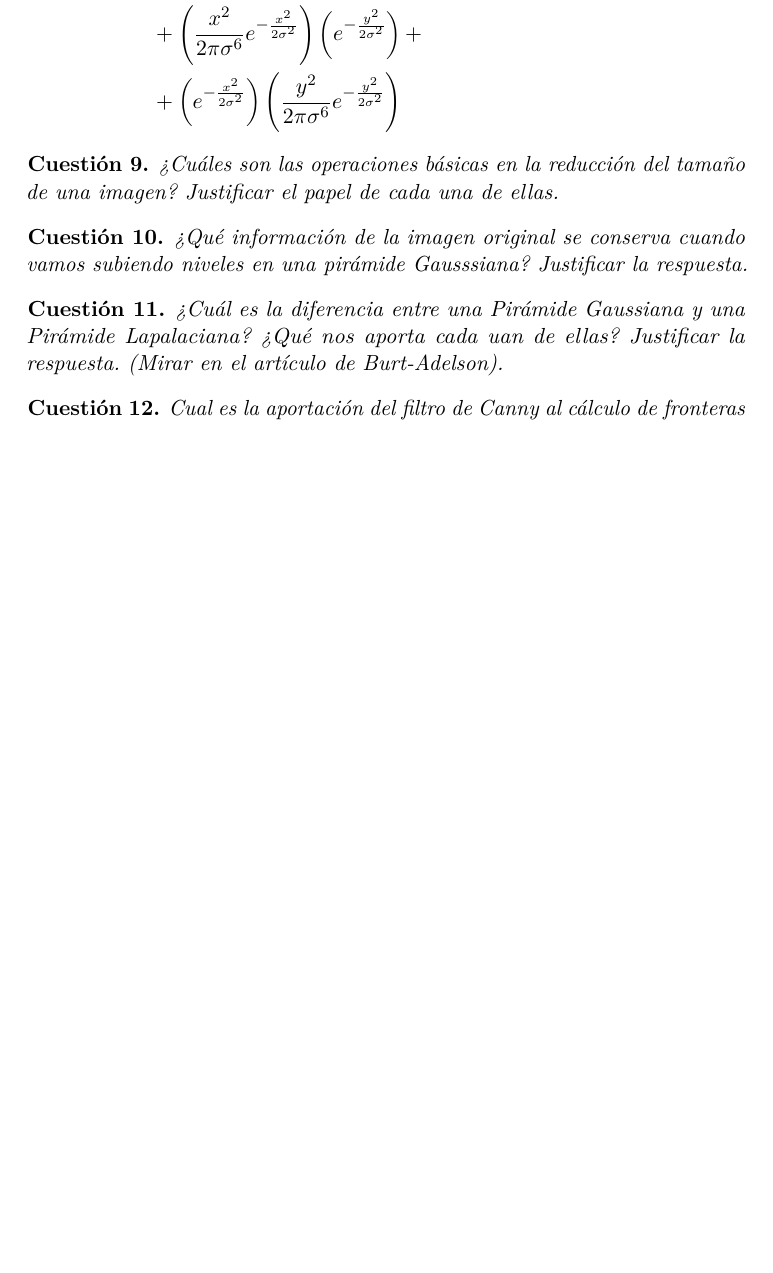
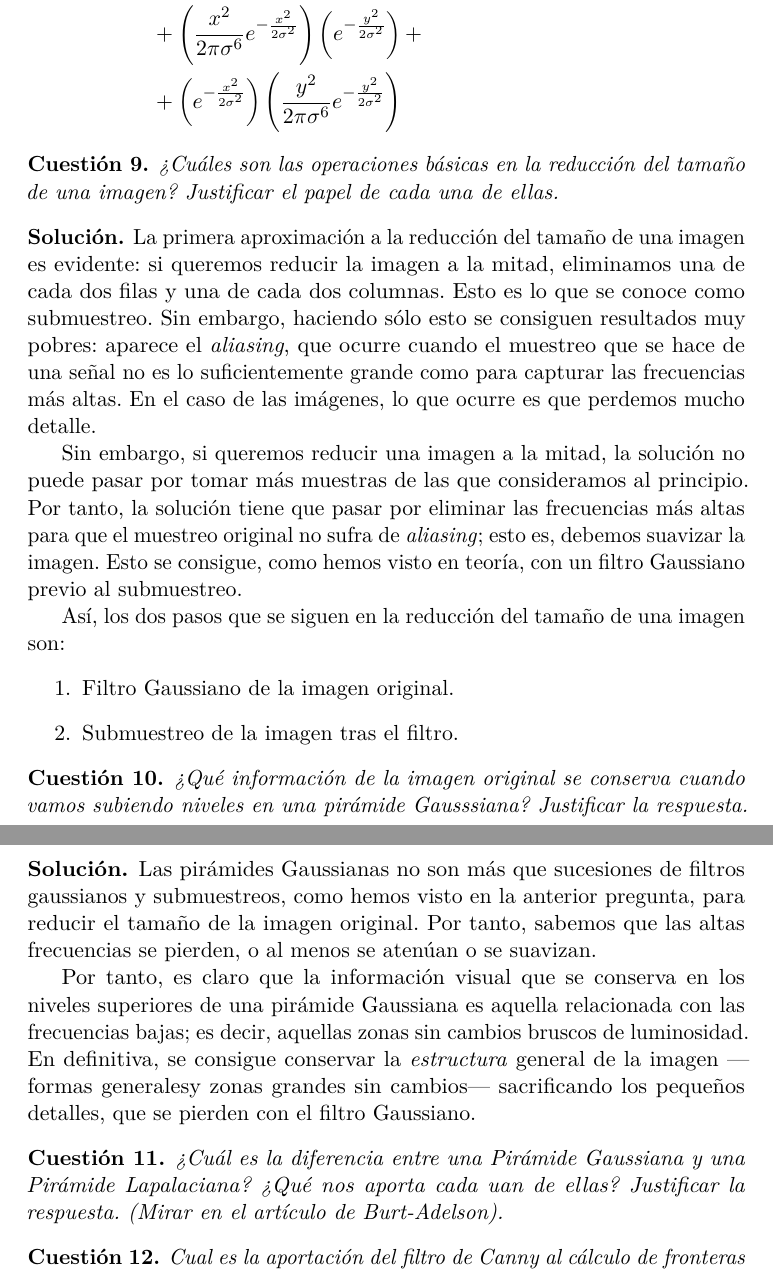
Before and after one commit to agarciamontoro/computer-vision, a LaTeX document (Cuestionarios/C_01.tex): part of page 6 of 6 before the commit and two parts of pages 6 and 7 of 7 after it, the two joined at a grey line, cut so that both start at the same text, the shorter picture padded with empty space. Compiled offline with pdfLaTeX.

Commit message:
Añade preguntas 9 y 10.

```diff
--- a/Cuestionarios/C_01.tex
+++ b/Cuestionarios/C_01.tex
@@ -269,9 +269,27 @@
       ¿Cuáles son las operaciones básicas en la reducción del tamaño de una imagen? Justificar el papel de cada una de ellas.
   \end{cuestion}
 
+  \begin{solucion}
+      La primera aproximación a la reducción del tamaño de una imagen es evidente: si queremos reducir la imagen a la mitad, eliminamos una de cada dos filas y una de cada dos columnas. Esto es lo que se conoce como submuestreo. Sin embargo, haciendo sólo esto se consiguen resultados muy pobres: aparece el \emph{aliasing}, que ocurre cuando el muestreo que se hace de una señal no es lo suficientemente grande como para capturar las frecuencias más altas. En el caso de las imágenes, lo que ocurre es que perdemos mucho detalle.
+
+      Sin embargo, si queremos reducir una imagen a la mitad, la solución no puede pasar por tomar más muestras de las que consideramos al principio. Por tanto, la solución tiene que pasar por eliminar las frecuencias más altas para que el muestreo original no sufra de \emph{aliasing}; esto es, debemos suavizar la imagen. Esto se consigue, como hemos visto en teoría, con un filtro Gaussiano previo al submuestreo.
+
+      Así, los dos pasos que se siguen en la reducción del tamaño de una imagen son:
+      \begin{enumerate}
+          \item Filtro Gaussiano de la imagen original.
+          \item Submuestreo de la imagen tras el filtro.
+      \end{enumerate}
+  \end{solucion}
+
   \begin{cuestion}
       ¿Qué información de la imagen original se conserva cuando vamos subiendo niveles en una pirámide Gausssiana? Justificar la respuesta.
   \end{cuestion}
+
+  \begin{solucion}
+      Las pirámides Gaussianas no son más que sucesiones de filtros gaussianos y submuestreos, como hemos visto en la anterior pregunta, para reducir el tamaño de la imagen original. Por tanto, sabemos que las altas frecuencias se pierden, o al menos se atenúan o se suavizan.
+
+      Por tanto, es claro que la información visual que se conserva en los niveles superiores de una pirámide Gaussiana es aquella relacionada con las frecuencias bajas; es decir, aquellas zonas sin cambios bruscos de luminosidad. En definitiva, se consigue conservar la \emph{estructura} general de la imagen ---formas generalesy  zonas grandes sin cambios--- sacrificando los pequeños detalles, que se pierden con el filtro Gaussiano.
+  \end{solucion}
 
   \begin{cuestion}
       ¿Cuál es la diferencia entre una Pirámide Gaussiana y una Pirámide Lapalaciana? ¿Qué nos aporta cada uan de ellas? Justificar la respuesta. (Mirar en el artículo de Burt-Adelson).
```
Also changed, not shown: Cuestionarios/C_01.pdf.
